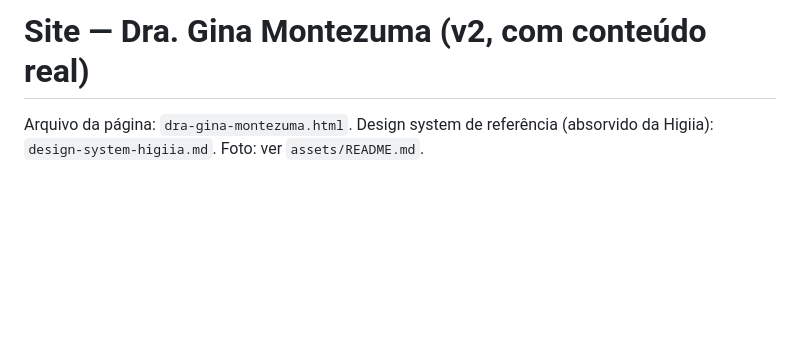
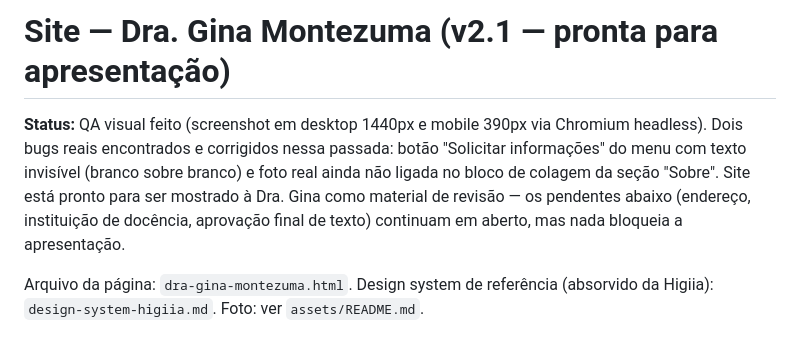
Before and after one commit to ivanjrdentista/Sele-o-tutor, a Markdown page: dra-gina-montezuma-notas.md, the part around the change. GitHub-like rendering; blank space fills up the shorter version.

Commit message:
Marca status v2.1 como pronta para apresentação nas notas
Co-Authored-By: Claude Sonnet 5 <noreply@anthropic.com>
Claude-Session: https://claude.ai/code/session_011RkoAGq6xTo2RwoTnQfenB

```diff
--- a/dra-gina-montezuma-notas.md
+++ b/dra-gina-montezuma-notas.md
@@ -1,4 +1,14 @@
-# Site — Dra. Gina Montezuma (v2, com conteúdo real)
+# Site — Dra. Gina Montezuma (v2.1 — pronta para apresentação)
+
+**Status:** QA visual feito (screenshot em desktop 1440px e mobile 390px via
+Chromium headless). Dois bugs reais encontrados e corrigidos nessa
+passada: botão "Solicitar informações" do menu com texto invisível
+(branco sobre branco) e foto real ainda não ligada no bloco de colagem da
+seção "Sobre". Site está pronto para ser mostrado à Dra. Gina como
+material de revisão — os pendentes abaixo (endereço, instituição de
+docência, aprovação final de texto) continuam em aberto, mas nada bloqueia
+a apresentação.
+
 
 Arquivo da página: `dra-gina-montezuma.html`.
 Design system de referência (absorvido da Higiia): `design-system-higiia.md`.
```
